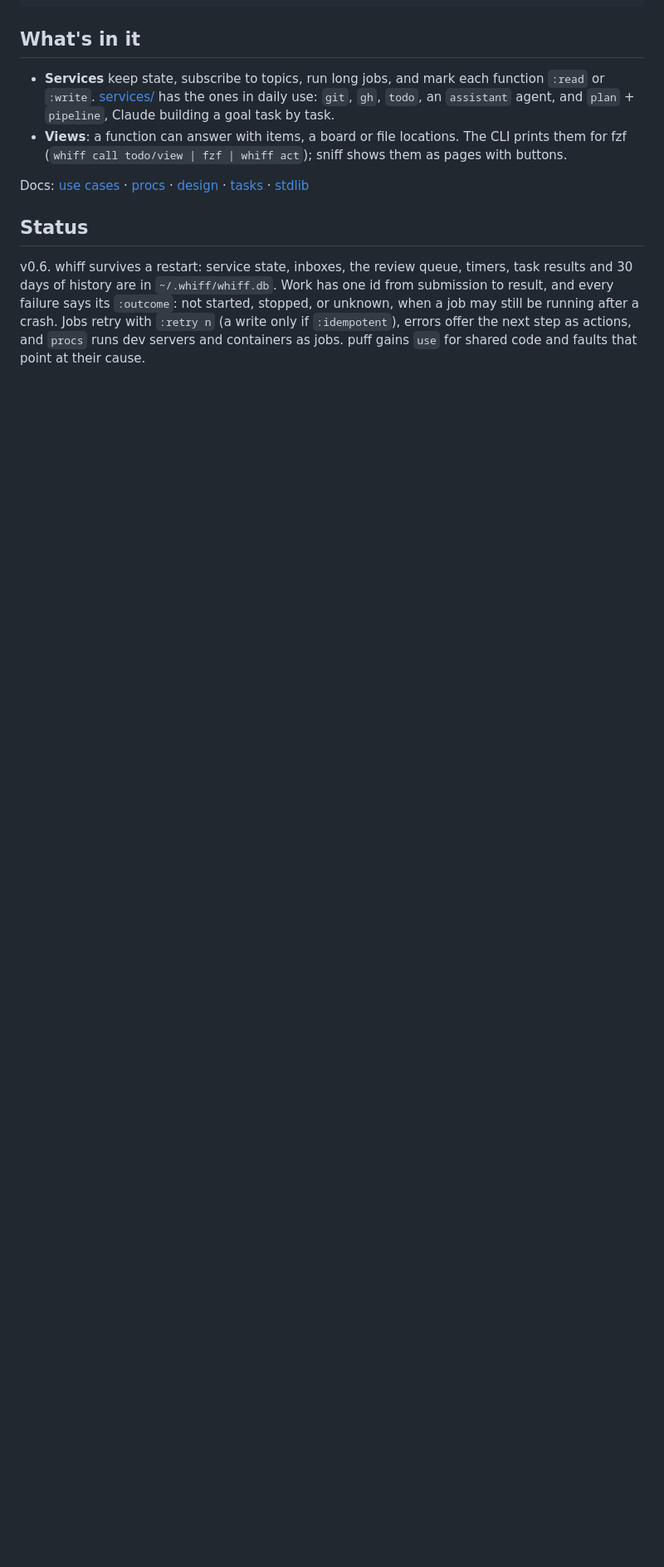
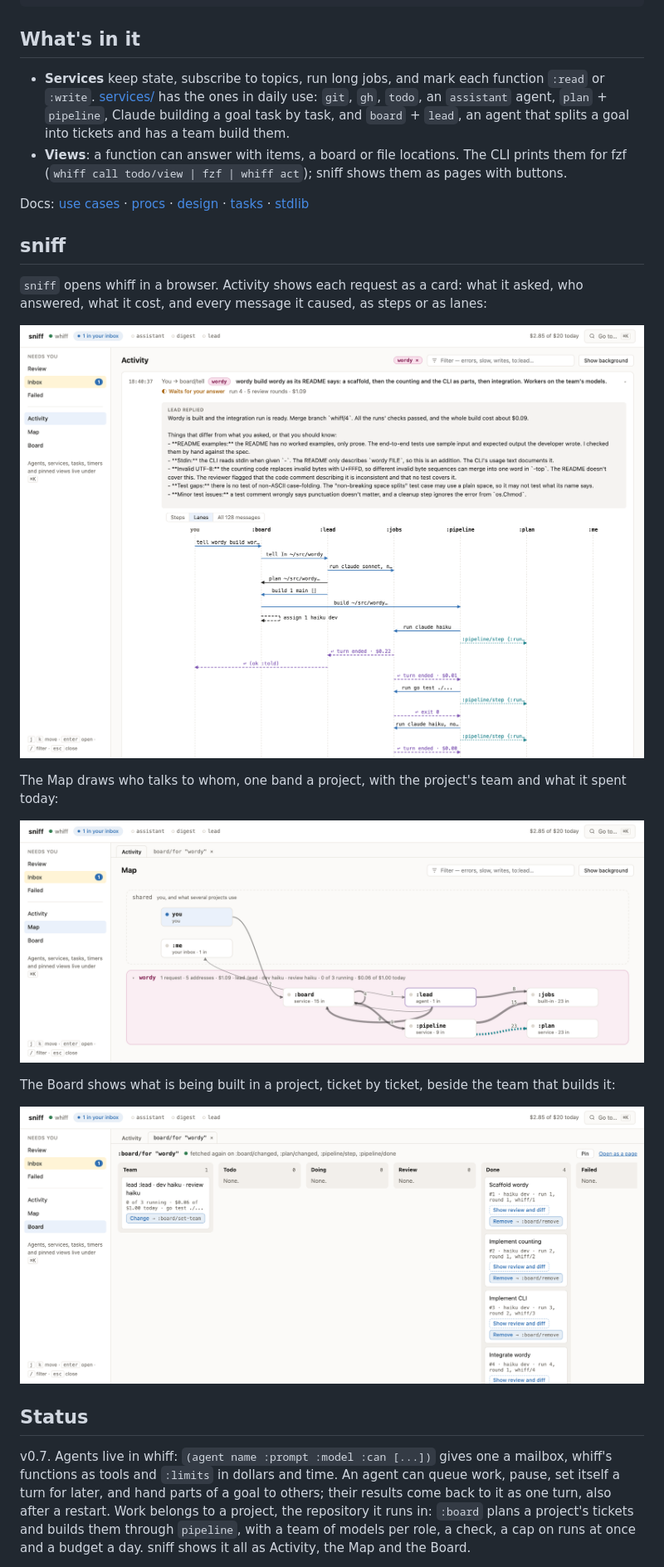
Before and after one commit to synthlike/whiff, a Markdown page: README.md, the part around one of its changes. Shown at 83% size. Drawn GitHub-style; pictures changed too: docs/images/sniff-activity.png (added), docs/images/sniff-board.png (added), docs/images/sniff-map.png (added); blank space fills up the shorter version.

Commit message:
Describe v0.7 in the README, with screenshots of sniff
Activity in lanes, the Map's project bands and a project's Board, from
a lead building a small Go tool. The status says what v0.7 brought and
what comes next.

Co-Authored-By: Claude Opus 5.5 <noreply@anthropic.com>

```diff
--- a/README.md
+++ b/README.md
@@ -54,8 +54,9 @@ whiff session agent/1      # everything the session wrote, and how
 
 - **Services** keep state, subscribe to topics, run long jobs, and mark each
   function `:read` or `:write`. [services/](services/README.md) has the ones
-  in daily use: `git`, `gh`, `todo`, an `assistant` agent, and `plan` +
-  `pipeline`, Claude building a goal task by task.
+  in daily use: `git`, `gh`, `todo`, an `assistant` agent, `plan` +
+  `pipeline`, Claude building a goal task by task, and `board` + `lead`, an
+  agent that splits a goal into tickets and has a team build them.
 - **Views**: a function can answer with items, a board or file locations.
   The CLI prints them for fzf (`whiff call todo/view | fzf | whiff act`);
   sniff shows them as pages with buttons.
@@ -63,14 +64,32 @@ whiff session agent/1      # everything the session wrote, and how
 Docs: [use cases](docs/use-cases.md) · [procs](docs/procs.md) ·
 [design](docs/design.md) · [tasks](docs/tasks.md) · [stdlib](docs/stdlib.md)
 
+## sniff
+
+`sniff` opens whiff in a browser. Activity shows each request as a card:
+what it asked, who answered, what it cost, and every message it caused, as
+steps or as lanes:
+
+![Activity: a lead's build of a small Go tool, in lanes](docs/images/sniff-activity.png)
+
+The Map draws who talks to whom, one band a project, with the project's team
+and what it spent today:
+
+![Map: the wordy project's band](docs/images/sniff-map.png)
+
+The Board shows what is being built in a project, ticket by ticket, beside
+the team that builds it:
+
+![Board: wordy's tickets and team](docs/images/sniff-board.png)
+
 ## Status
 
-v0.6. whiff survives a restart: service state, inboxes, the review queue,
-timers, task results and 30 days of history are in `~/.whiff/whiff.db`. Work
-has one id from submission to result, and every failure says its `:outcome`:
-not started, stopped, or unknown, when a job may still be running after a
-crash. Jobs retry with `:retry n` (a write only if `:idempotent`), errors
-offer the next step as actions, and `procs` runs dev servers and containers
-as jobs. puff gains `use` for shared code and faults that point at their
-cause.
+v0.7. Agents live in whiff: `(agent name :prompt :model :can [...])` gives
+one a mailbox, whiff's functions as tools and `:limits` in dollars and time.
+An agent can queue work, pause, set itself a turn for later, and hand parts
+of a goal to others; their results come back to it as one turn, also after
+a restart. Work belongs to a project, the repository it runs in: `:board`
+plans a project's tickets and builds them through `pipeline`, with a team
+of models per role, a check, a cap on runs at once and a budget a day. sniff
+shows it all as Activity, the Map and the Board.
 
```
Also changed, not shown: other parts of README.md (+2 -3 lines).
